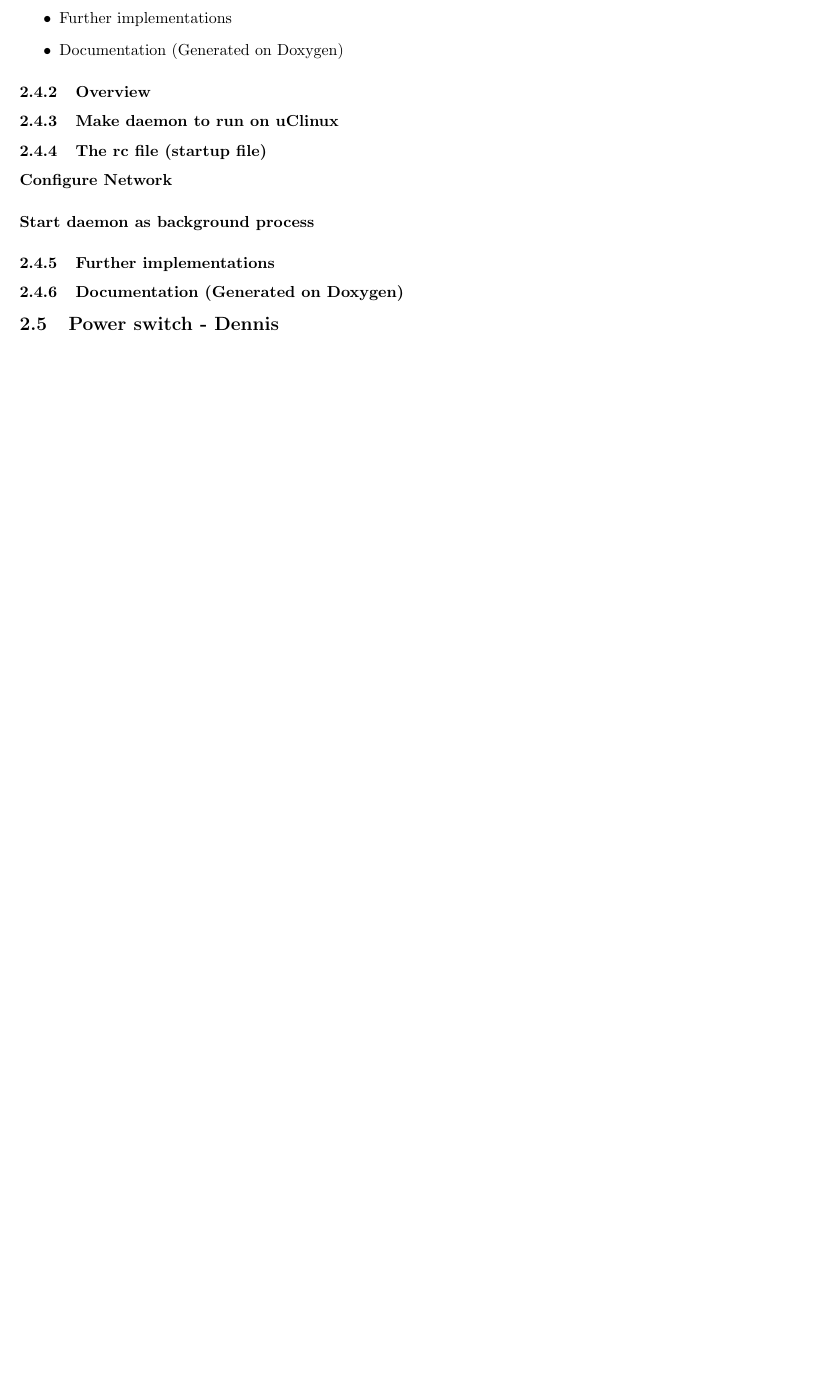
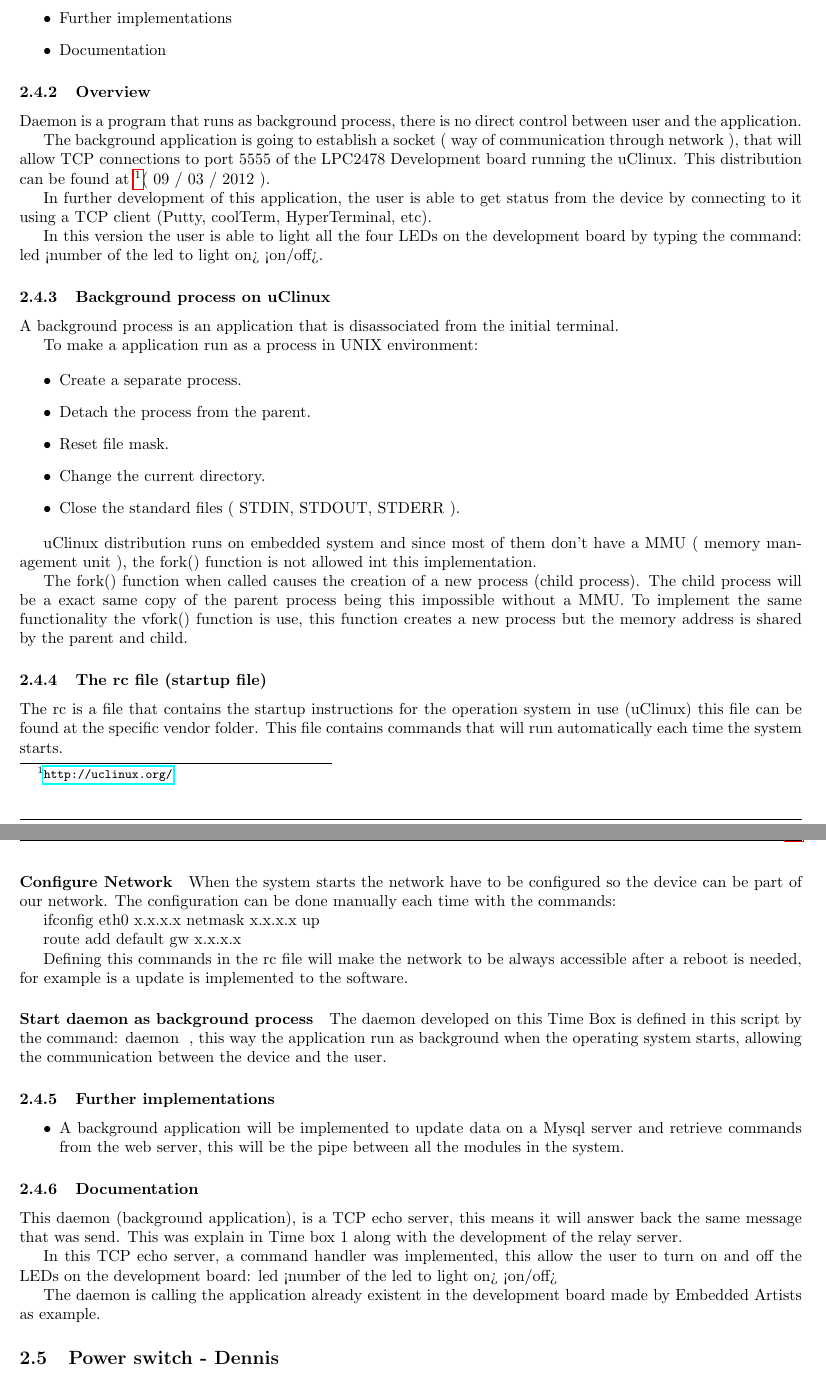
Before and after one commit to TeamUnix/Project4, a LaTeX thesis (pro4.tex, which reads content/realisation/tb2.tex): part of page 17 of 21 before the commit and two parts of pages 17 and 18 of 22 after it, the two joined at a grey line, cut so that both start at the same text, the shorter picture padded with empty space. Compiled offline with pdfLaTeX.

Commit message:
Daemon Changes Almost final

```diff
--- a/content/realisation/tb2.tex
+++ b/content/realisation/tb2.tex
@@ -85,18 +85,63 @@ A single error has been found and corrected before ordering and mounting the 6 P
 		\item Start daemon as background process
 	\end{itemize}
 	\item Further implementations
-	\item Documentation (Generated on Doxygen)
+	\item Documentation
 \end{itemize}
 
 \subsubsection{Overview}
-\subsubsection{Make daemon to run on uClinux}
+Daemon is a program that runs as background process, there is no direct control between user and the application.
+
+The background application is going to establish a socket ( way of communication through network ), that will allow TCP connections to port 5555 of the LPC2478 Development board running the uClinux. This distribution can be found at \footnote{\url{http://uclinux.org/}}( 09 / 03 / 2012 ).
+
+In further development of this application, the user is able to get status from the device by connecting to it using a TCP client (Putty, coolTerm, HyperTerminal, etc).
+
+In this version the user is able to light all the four LEDs on the development board by typing the command: led <number of the led to light on> <on/off>.
+
+\subsubsection{Background process on uClinux}
+A background process is an application that is disassociated from the initial terminal.
+
+To make a application run as a process in UNIX environment:
+
+\begin{itemize}
+	\item Create a separate process.
+	\item Detach the process from the parent.
+	\item Reset file mask.
+	\item Change the current directory.
+	\item Close the standard files ( STDIN, STDOUT, STDERR ).
+\end{itemize}
+
+uClinux distribution runs on embedded system and since most of them don't have a MMU ( memory management unit ), the fork() function is not allowed int this implementation.
+
+The fork() function when called causes the creation of a new process (child process). The child process will be a exact same copy of the parent process being this impossible without a MMU.
+To implement the same functionality the vfork() function is use, this function creates a new process but the memory address is shared by the parent and child.
+
 \subsubsection{The rc file (startup file)}
+The rc is a file that contains the startup instructions for the operation system in use (uClinux) this file can be found at the specific vendor folder.
+This file contains commands that will run automatically each time the system starts.
 \paragraph{Configure Network}
+When the system starts the network have to be configured so the device can be part of our network. The configuration can be done manually each time with the commands:
+
+ifconfig eth0 x.x.x.x netmask x.x.x.x up
+
+route add default gw x.x.x.x
+
+Defining this commands in the rc file will make the network to be always accessible after a reboot is needed, for example is a update is implemented to the software.
+
 \paragraph{Start daemon as background process}
+The daemon developed on this Time Box is defined in this script by the command: daemon & , this way the application run as background when the operating system starts, allowing the communication between the device and the user.
+
 \subsubsection{Further implementations}
-\subsubsection{Documentation (Generated on Doxygen)}
+\begin{itemize}
+	\item A background application will be implemented to update data on a Mysql server and retrieve commands from the web server, this will be the pipe between all the modules in the system.
+\end{itemize}
 
 
+\subsubsection{Documentation}
+This daemon (background application), is a TCP echo server, this means it will answer back the same message that was send. This was explain in Time box 1 along with the development of the relay server.
+
+In this TCP echo server, a command handler was implemented, this allow the user to turn on and off the LEDs on the development board: led <number of the led to light on> <on/off>
+
+The daemon is calling the application already existent in the development board made by Embedded Artists as example.
 
 \subsection{Power switch - Dennis}
 The power switch is the part of the hub that traffics the energy from and to its connected modules, such as: wind-turbine, photovoltaics, hydrogen-cell, battery-storage, load modules and similar. Inspiration to the creation of the power switch has been found at: Powerhub Systems \footnote{\url{http://www.pwrhub.com/}} (routing system) and TORC \footnote{\url{http://www.torcrobotics.com/products/powerhub}} (implementation and control of the hub).
```
Also changed, not shown: content/realisation/tb2.tex (2 more changed lines).
